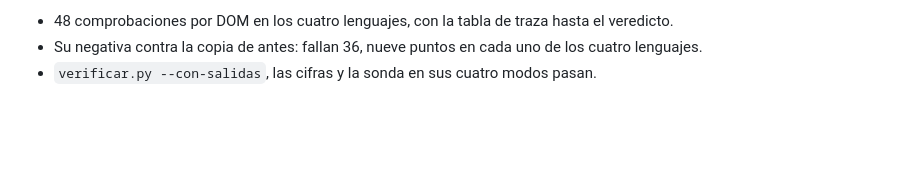
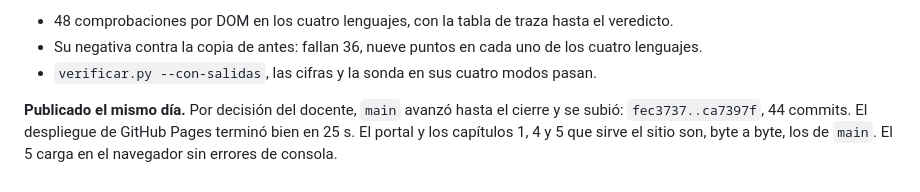
Before and after one commit to JotaMao1985/Usta_Logica-de-programaci-n-Financiera, a Markdown page: PLAN_MATERIAL_LOGICA_PROGRAMACION_FINANCIERA.md, the part around the change. Rendered like a GitHub page; blank space fills up the shorter version.

Commit message:
El capítulo 5 está publicado: la bitácora y el plan lo registran
Push fec3737..ca7397f del 2026-11-03; el despliegue de Pages terminó bien,
y lo publicado coincide con main. Quedan abiertas la casilla de la lectura
del docente y la prueba en Safari y en el iPhone.

Co-Authored-By: Claude Opus 5.5 <noreply@anthropic.com>

```diff
--- a/PLAN_MATERIAL_LOGICA_PROGRAMACION_FINANCIERA.md
+++ b/PLAN_MATERIAL_LOGICA_PROGRAMACION_FINANCIERA.md
@@ -2287,3 +2287,9 @@ código.
 - Su negativa contra la copia de antes: fallan 36, nueve puntos en cada uno de
   los cuatro lenguajes.
 - `verificar.py --con-salidas`, las cifras y la sonda en sus cuatro modos pasan.
+
+**Publicado el mismo día.** Por decisión del docente, `main` avanzó hasta el
+cierre y se subió: `fec3737..ca7397f`, 44 commits. El despliegue de GitHub
+Pages terminó bien en 25 s. El portal y los capítulos 1, 4 y 5 que sirve el
+sitio son, byte a byte, los de `main`. El 5 carga en el navegador sin errores
+de consola.
```
Also changed, not shown: PLAN_TAREA10_CAPITULO_05.md (+1 -1 lines).
